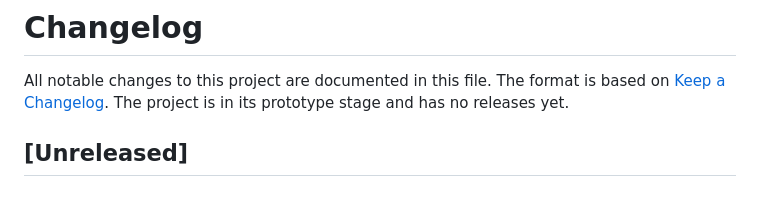
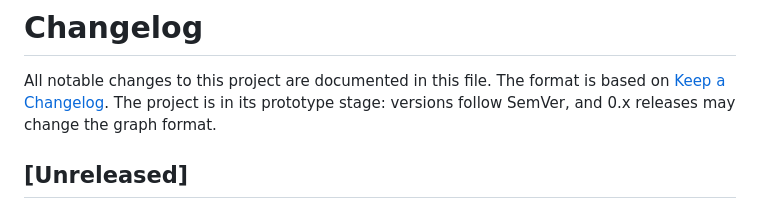
Before and after one commit to webarkit/webarkit-studio, a Markdown page: CHANGELOG.md, the part around one of its changes. GitHub-like rendering.

Commit message:
chore(release): v0.1.0 (#18)
Co-authored-by: Claude Opus 5.5 <noreply@anthropic.com>

```diff
--- a/CHANGELOG.md
+++ b/CHANGELOG.md
@@ -2,6 +2,6 @@
 
 All notable changes to this project are documented in this file.
 The format is based on [Keep a Changelog](https://keepachangelog.com/en/1.1.0/).
-The project is in its prototype stage and has no releases yet.
+The project is in its prototype stage: versions follow SemVer, and 0.x releases may change the graph format.
 
 ## [Unreleased]
```
Also changed, not shown: other parts of CHANGELOG.md (+2 -0 lines).
